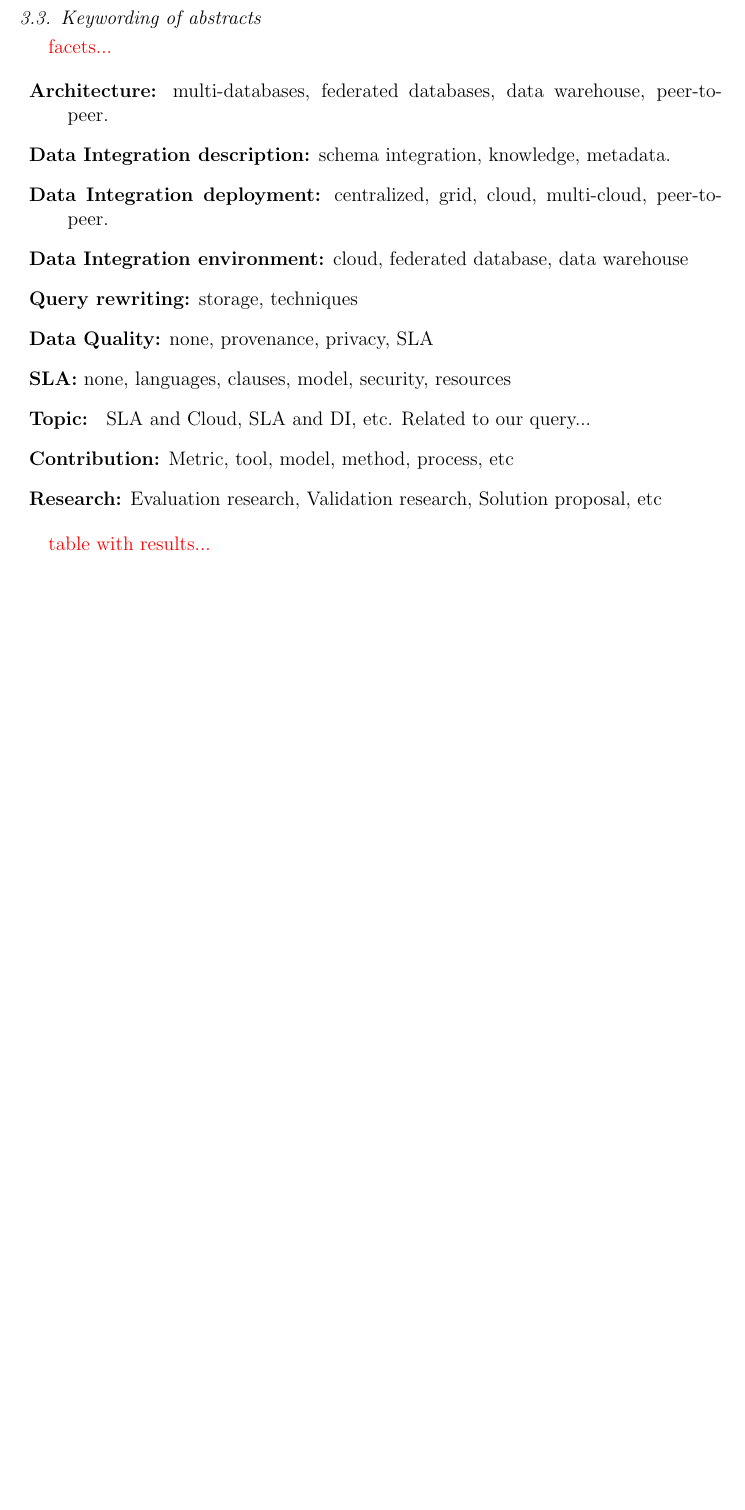
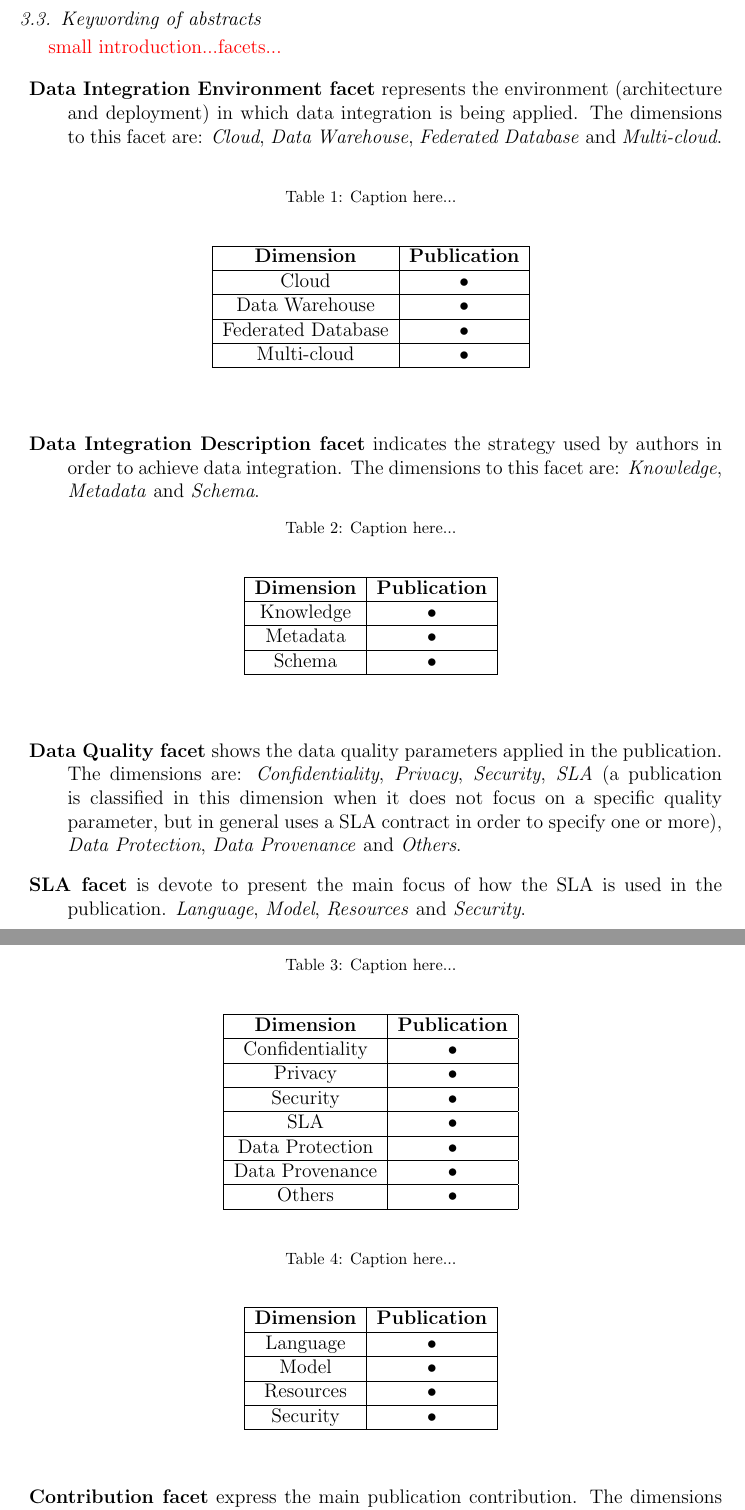
Before and after one commit to placidoneto/systematic-mapping, a LaTeX paper (SysMapping-Daniel/main.tex): part of page 3 of 3 before the commit and two parts of pages 3 and 4 of 5 after it, the two joined at a grey line, cut so that both start at the same text, the shorter picture padded with empty space. Compiled offline with pdfLaTeX.

Commit message:
Working on facets description...

```diff
--- a/SysMapping-Daniel/main.tex
+++ b/SysMapping-Daniel/main.tex
@@ -254,16 +254,88 @@ Papers, books and others that the subject do not focus on the following topics m
 
 \subsection{Keywording of abstracts}
 
-\textcolor{red}{facets...}
+\textcolor{red}{small introduction...facets...}
 
 \begin{description}
-\item \textbf{Architecture:} multi-databases, federated databases, data warehouse, peer-to-peer.
-\item \textbf{Data Integration description:} schema integration, knowledge, metadata.
-\item \textbf{Data Integration deployment:} centralized, grid, cloud, multi-cloud, peer-to-peer.
-\item \textbf{Data Integration environment:} cloud, federated database, data warehouse
-\item \textbf{Query rewriting:} storage, techniques
-\item \textbf{Data Quality:} none, provenance, privacy, SLA
-\item \textbf{SLA:} none, languages, clauses, model, security, resources
-\item \textbf{Topic: } SLA and Cloud, SLA and DI, etc. Related to our query...
-\item \textbf{Contribution:} Metric, tool, model, method, process, etc
-\item \textbf{Research:} Evaluation research, Validation research, Solution proposal, etc
+\item \textbf{Data Integration Environment facet} represents the environment (architecture and deployment) in which data integration is being applied. The dimensions to this facet are: \textit{Cloud}, \textit{Data Warehouse}, \textit{Federated Database} and \textit{Multi-cloud}.
+\begin{table}[h]
+\caption{Caption here...}
+\begin{center}
+\begin{tabular}{|c|c|}
+\hline
+\textbf{Dimension} & \textbf{Publication} \\
+\hline
+Cloud & • \\
+\hline
+Data Warehouse & • \\
+\hline
+Federated Database & • \\
+\hline
+Multi-cloud & • \\
+\hline
+\end{tabular}
+\end{center}
+\end{table}
+\item \textbf{Data Integration Description facet} indicates the strategy used by authors in order to achieve data integration. The dimensions to this facet are: \textit{Knowledge}, \textit{Metadata} and \textit{Schema}.
+\begin{table}[h]
+\caption{Caption here...}
+\begin{center}
+\begin{tabular}{|c|c|}
+\hline
+\textbf{Dimension} & \textbf{Publication} \\
+\hline
+Knowledge & • \\
+\hline
+Metadata & • \\
+\hline
+Schema & • \\
+\hline
+\end{tabular}
+\end{center}
+\end{table}
+\item \textbf{Data Quality facet} shows the data quality parameters applied in the publication. The dimensions are: \textit{Confidentiality}, \textit{Privacy}, \textit{Security}, \textit{SLA} (a publication is classified in this dimension when it does not focus on a specific quality parameter, but in general uses a SLA contract in order to specify one or more), \textit{Data Protection}, \textit{Data Provenance} and \textit{Others}.
+\begin{table}[h]
+\caption{Caption here...}
+\begin{center}
+\begin{tabular}{|c|c|}
+\hline
+\textbf{Dimension} & \textbf{Publication} \\
+\hline
+Confidentiality & • \\
+\hline
+Privacy & • \\
+\hline
+Security & • \\
+\hline
+SLA & • \\
+\hline
+Data Protection & • \\
+\hline
+Data Provenance & • \\
+\hline
+Others & • \\
+\hline
+\end{tabular}
+\end{center}
+\end{table}
+\item \textbf{SLA facet} is devote to present the main focus of how the SLA is used in the publication.  \textit{Language}, \textit{Model}, \textit{Resources} and \textit{Security}.
+\begin{table}[h]
+\caption{Caption here...}
+\begin{center}
+\begin{tabular}{|c|c|}
+\hline
+\textbf{Dimension} & \textbf{Publication} \\
+\hline
+Language & • \\
+\hline
+Model & • \\
+\hline
+Resources & • \\
+\hline
+Security & • \\
+\hline
+\end{tabular}
+\end{center}
+\end{table}
+\item \textbf{Contribution facet} express the main publication contribution.
+The dimensions are \textit{Tool}, \textit{Literature Analysis}, \textit{Method}, \textit{Model}, \textit{Process} and \textit{Extended Study}.
@@ -269,0 +363,2 @@ Papers, books and others that the subject do not focus on the following topics m
+\end{table}
+\item \textbf{Research facet} is dedicated to classify in which kind of research the publication can be fitted in. The dimensions to this facet are: (i) \textit{Evaluation research} ; (ii) Validation research; (iii) Solution proposal; and (iv) Opinion.
@@ -272,4 +384,3 @@ Papers, books and others that the subject do not focus on the following topics m
-\textcolor{red}{table with results...}
 
 %-[END]-----------------------------------------------------------------------
 
```
Also changed, not shown: SysMapping-Daniel/main.tex (40 more changed lines).
